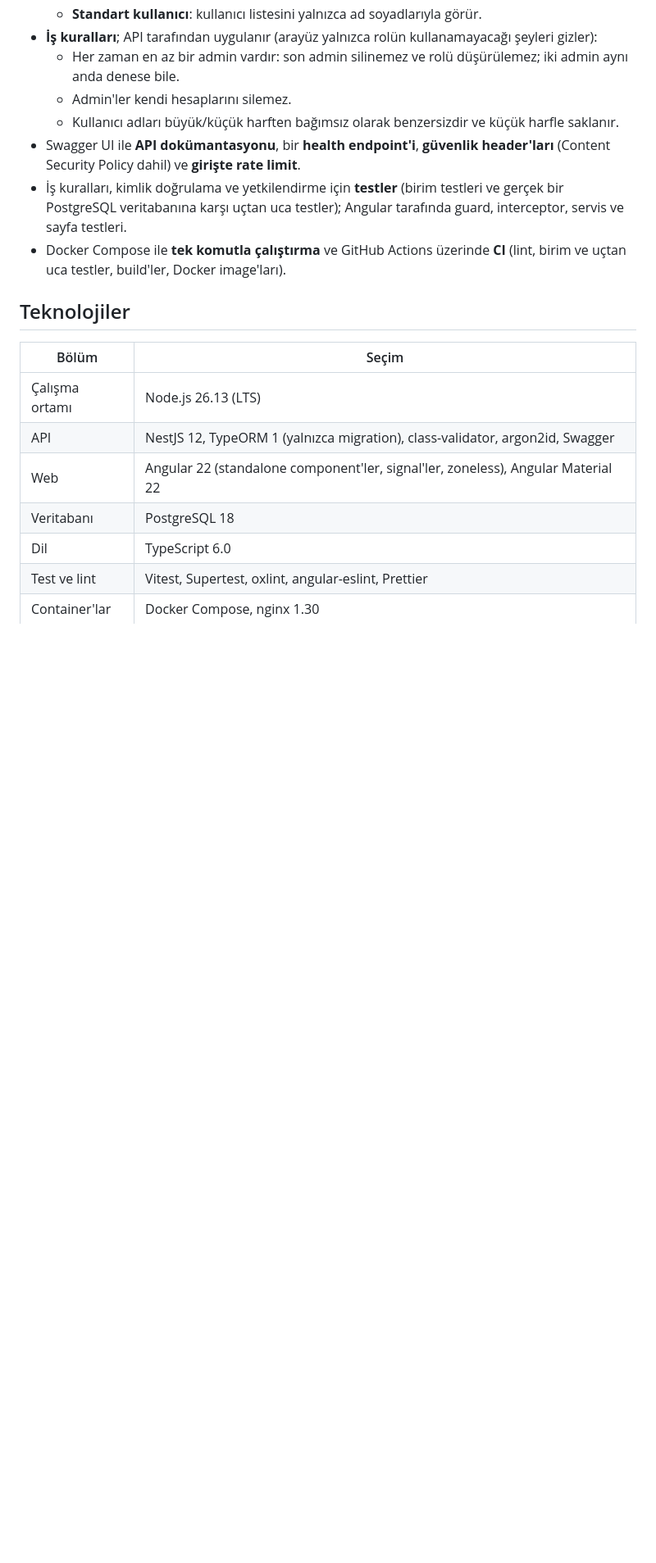
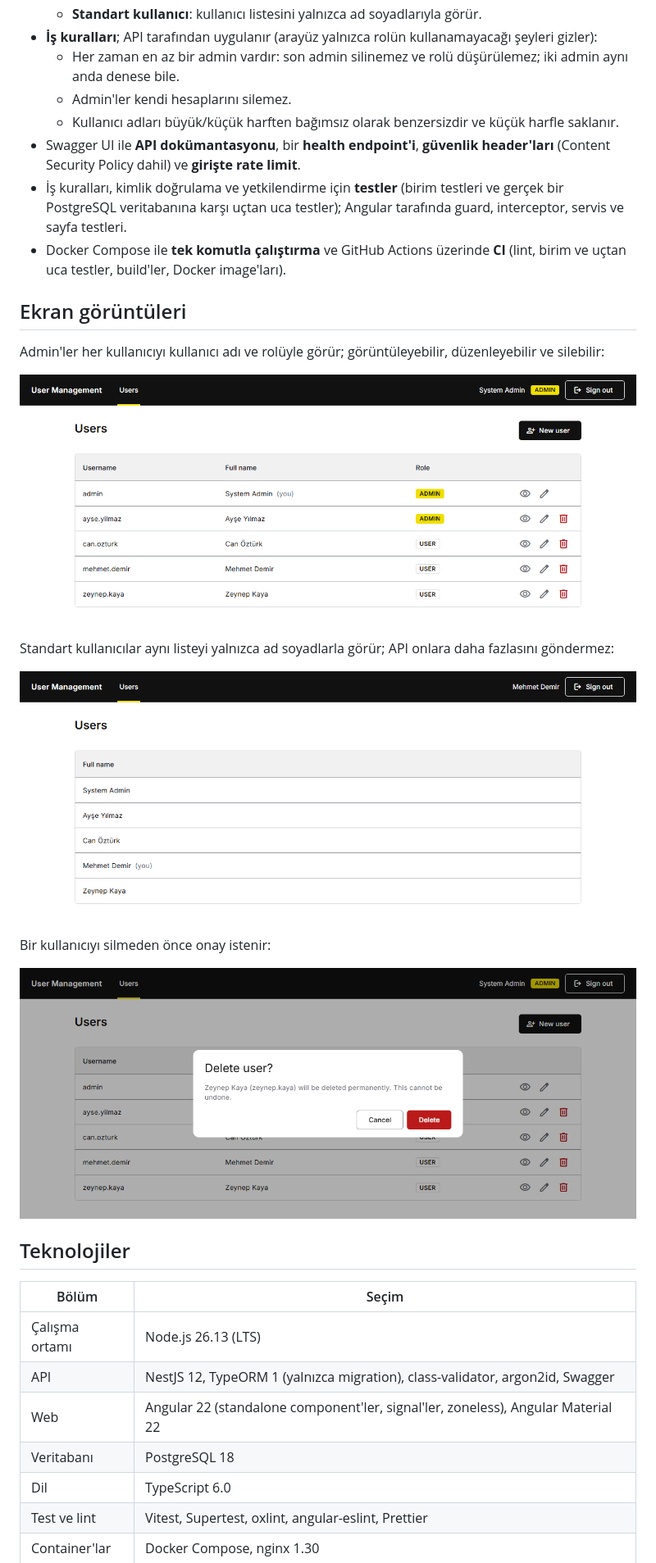
Before and after one commit to BulentGurer/user-management, a Markdown page: README.tr.md, the part around the change. Shown at 82% size. GitHub-like rendering; pictures changed too: docs/screenshots/admin-user-list.png (added), docs/screenshots/delete-confirmation.png (added), docs/screenshots/standard-user-list.png (added); blank space fills up the shorter version.

Commit message:
docs: add screenshots of both roles and the delete confirmation

```diff
--- a/README.tr.md
+++ b/README.tr.md
@@ -27,6 +27,20 @@ görebilir.
   sayfa testleri.
 - Docker Compose ile **tek komutla çalıştırma** ve GitHub Actions üzerinde **CI** (lint, birim ve
   uçtan uca testler, build'ler, Docker image'ları).
+
+## Ekran görüntüleri
+
+Admin'ler her kullanıcıyı kullanıcı adı ve rolüyle görür; görüntüleyebilir, düzenleyebilir ve silebilir:
+
+![Admin olarak kullanıcı listesi](docs/screenshots/admin-user-list.png)
+
+Standart kullanıcılar aynı listeyi yalnızca ad soyadlarla görür; API onlara daha fazlasını göndermez:
+
+![Standart kullanıcı olarak kullanıcı listesi](docs/screenshots/standard-user-list.png)
+
+Bir kullanıcıyı silmeden önce onay istenir:
+
+![Silme onay dialog'u](docs/screenshots/delete-confirmation.png)
 
 ## Teknolojiler
 
```
Also changed, not shown: 1 other file.
